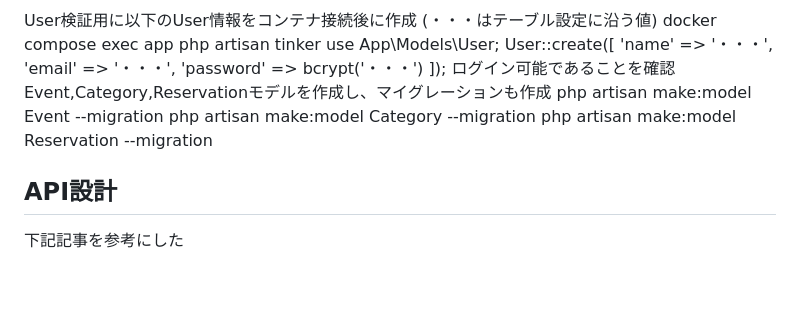
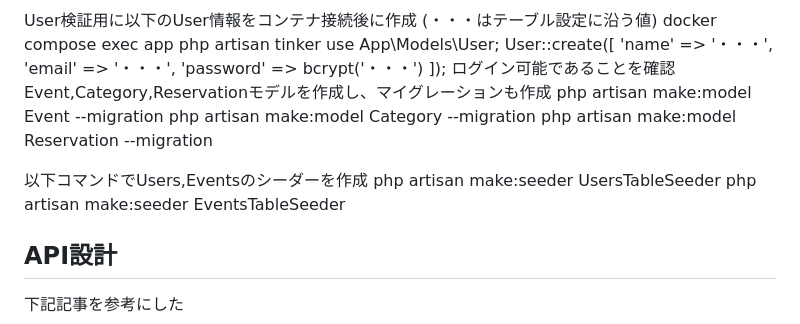
Before and after one commit to kai-phoenix/meetup_link, a Markdown page: study.md, the part around the change. GitHub-like rendering; blank space fills up the shorter version.

Commit message:
[document]ドキュメント追記
[document]ドキュメント追記

```diff
--- a/study.md
+++ b/study.md
@@ -67,6 +67,10 @@ php artisan make:model Event --migration
 php artisan make:model Category --migration
 php artisan make:model Reservation --migration
 
+以下コマンドでUsers,Eventsのシーダーを作成
+php artisan make:seeder UsersTableSeeder
+php artisan make:seeder EventsTableSeeder
+
 ## API設計
 
 下記記事を参考にした
```
